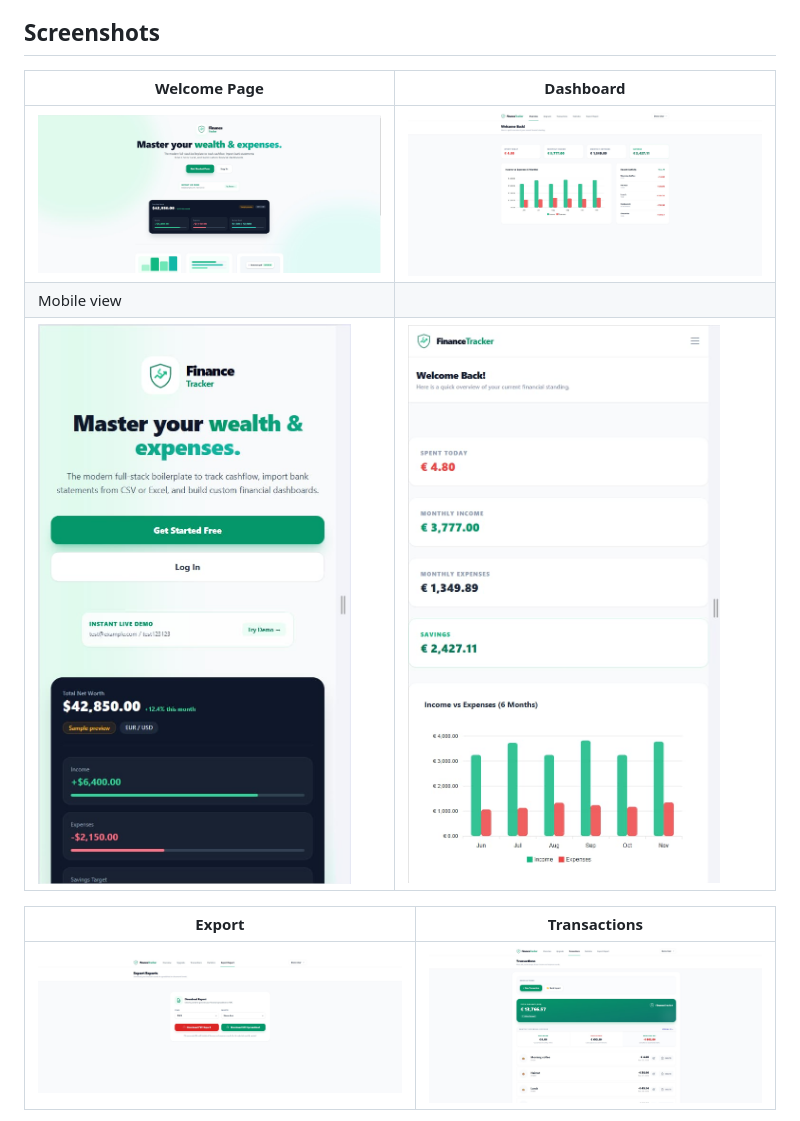
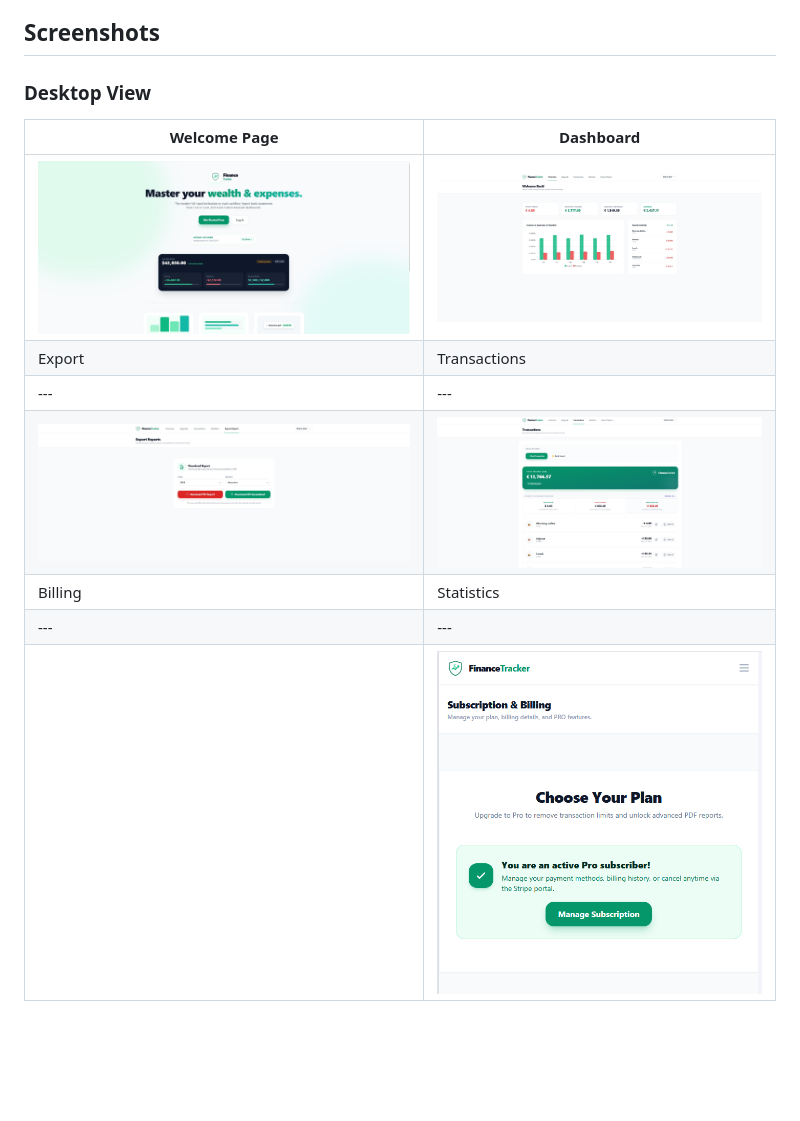
Before and after one commit to CedomirMitic/finance-tracker, a Markdown page: README.md, the part around one of its changes. Rendered like a GitHub page; pictures changed too: docs/screenshots/billling-mobile.png (added); blank space fills up the shorter version.

Commit message:
screenshots all added

```diff
--- a/README.md
+++ b/README.md
@@ -9,17 +9,16 @@ Click **Try Demo** on the landing page to sign in with a shared demo account (`t
 The demo account has Pro features unlocked. Changing the password or e-mail, deleting the account and Stripe actions are disabled, and its data is reset every night.
 
 ## Screenshots
-
+### Desktop View
 | Welcome Page | Dashboard |
 | --- | --- |
 | ![WelcomePage](docs/screenshots/landing-page.jpg) | ![Dashboard](docs/screenshots/dashboard.jpg) |
-| Mobile view |
-| <img src="docs/screenshots/landing-page-mobile.jpg"  alt="Mobile view"> | <img src="docs/screenshots/dashboard-mobile.jpg"  alt="Mobile view">  |
-
-
 | Export| Transactions |
 | --- | --- |
 | ![Export](docs/screenshots/export.jpg) | ![Transactions](docs/screenshots/transactions.jpg) |
+| Billing| Statistics |
+| --- | --- |
+|| ![Billing](docs/screenshots/billling-mobile.png) |![Statistics](docs/screenshots/statistics.jpg) |
 
 
 
```
Also changed, not shown: other parts of README.md (+10 -2 lines), docs/screenshots/bank-import-form.jpg (deleted), docs/screenshots/bank-import.jpg (deleted), docs/screenshots/manual-transaction.jpg (deleted), docs/screenshots/reccuring-transaction.jpg (deleted).
